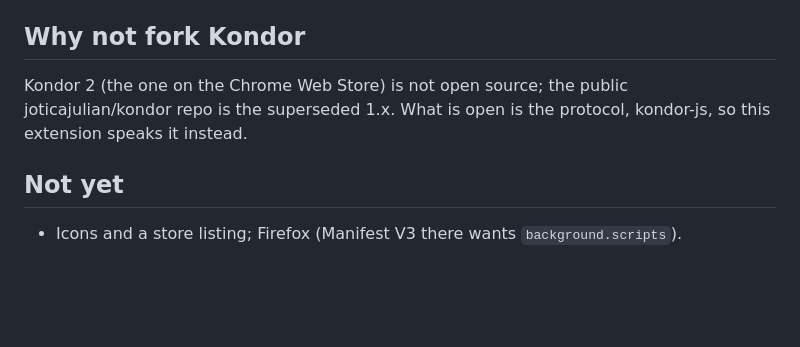
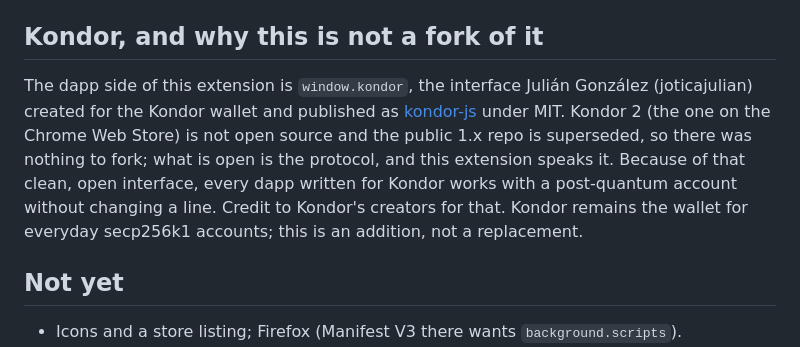
Before and after one commit to Justyoureverydaynormalguybob/koinos-pq-wallet, a Markdown page: README.md, the part around the change. Drawn GitHub-style; blank space fills up the shorter version.

Commit message:
README: credit Kondor's creators for the open window.kondor interface
Co-Authored-By: Claude Fable 5.1 <noreply@anthropic.com>

```diff
--- a/README.md
+++ b/README.md
@@ -187,10 +187,15 @@ chain, because a step can succeed while the mempool still reports a hold.
   wallet's, and saves the account. Same steps as the CLI's `deploy --lock` and `register`.
 - **As an extension**: all of the above from the toolbar, plus `window.kondor` for dapps.
 
-## Why not fork Kondor
+## Kondor, and why this is not a fork of it
 
-Kondor 2 (the one on the Chrome Web Store) is not open source; the public joticajulian/kondor repo is
-the superseded 1.x. What is open is the protocol, kondor-js, so this extension speaks it instead.
+The dapp side of this extension is `window.kondor`, the interface Julián González (joticajulian)
+created for the Kondor wallet and published as [kondor-js](https://github.com/joticajulian/kondor-js)
+under MIT. Kondor 2 (the one on the Chrome Web Store) is not open source and the public 1.x repo is
+superseded, so there was nothing to fork; what is open is the protocol, and this extension speaks it.
+Because of that clean, open interface, every dapp written for Kondor works with a post-quantum
+account without changing a line. Credit to Kondor's creators for that. Kondor remains the wallet for
+everyday secp256k1 accounts; this is an addition, not a replacement.
 
 ## Not yet
 
```
